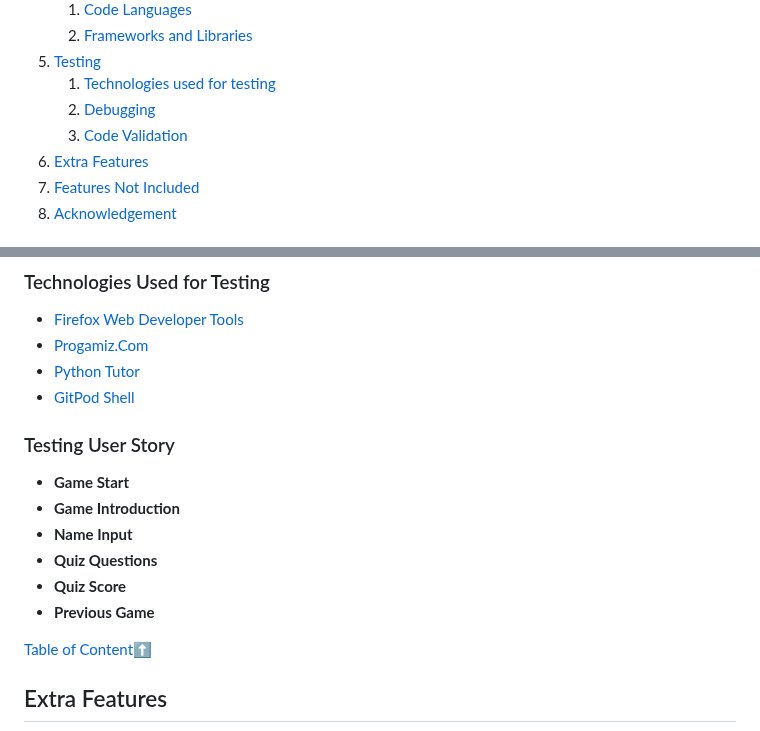
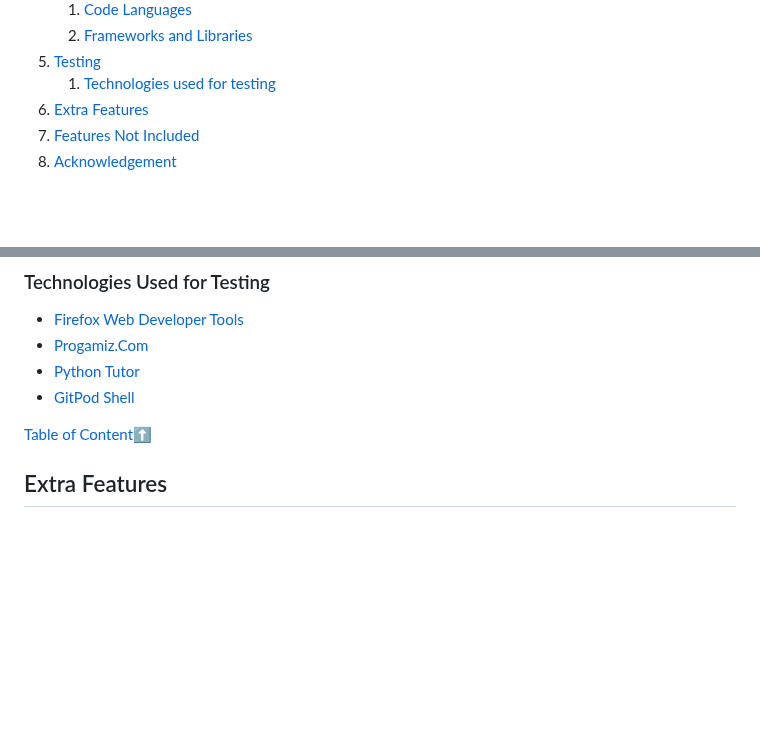
Before and after one commit to Code-Institute-Submissions/Cy-2-30-QuizGamePP3-, a Markdown page: README.md, 2 parts joined by grey strips. GitHub-like rendering; blank space fills up the shorter version.

Commit message:
update readme.md file by removing unneeded information

```diff
--- a/README.md
+++ b/README.md
@@ -45,8 +45,6 @@ The project is a multiple question quiz game, created around the chrismas vocabu
     2. [Frameworks and Libraries](#frame-work-and-libraries)
 5. [Testing](#testing)
     1. [Technologies used for testing](#technologies-used-for-testing)
-    2. [Debugging]()
-    3. [Code Validation]()
 6. [Extra Features](#extra-features)
 7. [Features Not Included](#features-not-included)
 8. [Acknowledgement](#acknowlegements)
@@ -467,17 +465,6 @@ You can clone the repository by following these steps:
 
 
 
-### Testing User Story
-
-* __Game Start__
-* __Game Introduction__
-* __Name Input__
-* __Quiz Questions__
-* __Quiz Score__
-* __Previous Game__
-
-
-
 [Table of Content](#table-of-content):arrow_up:
 
 
```
